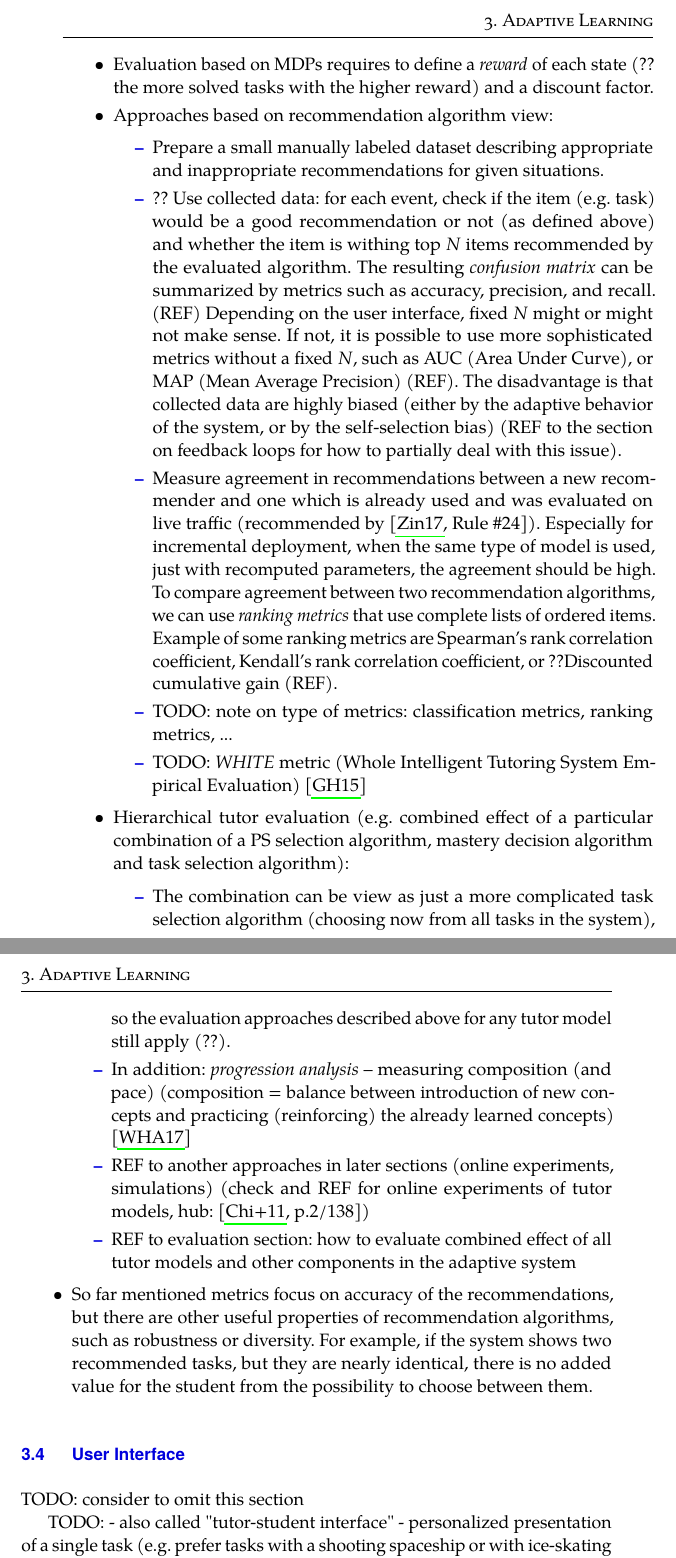
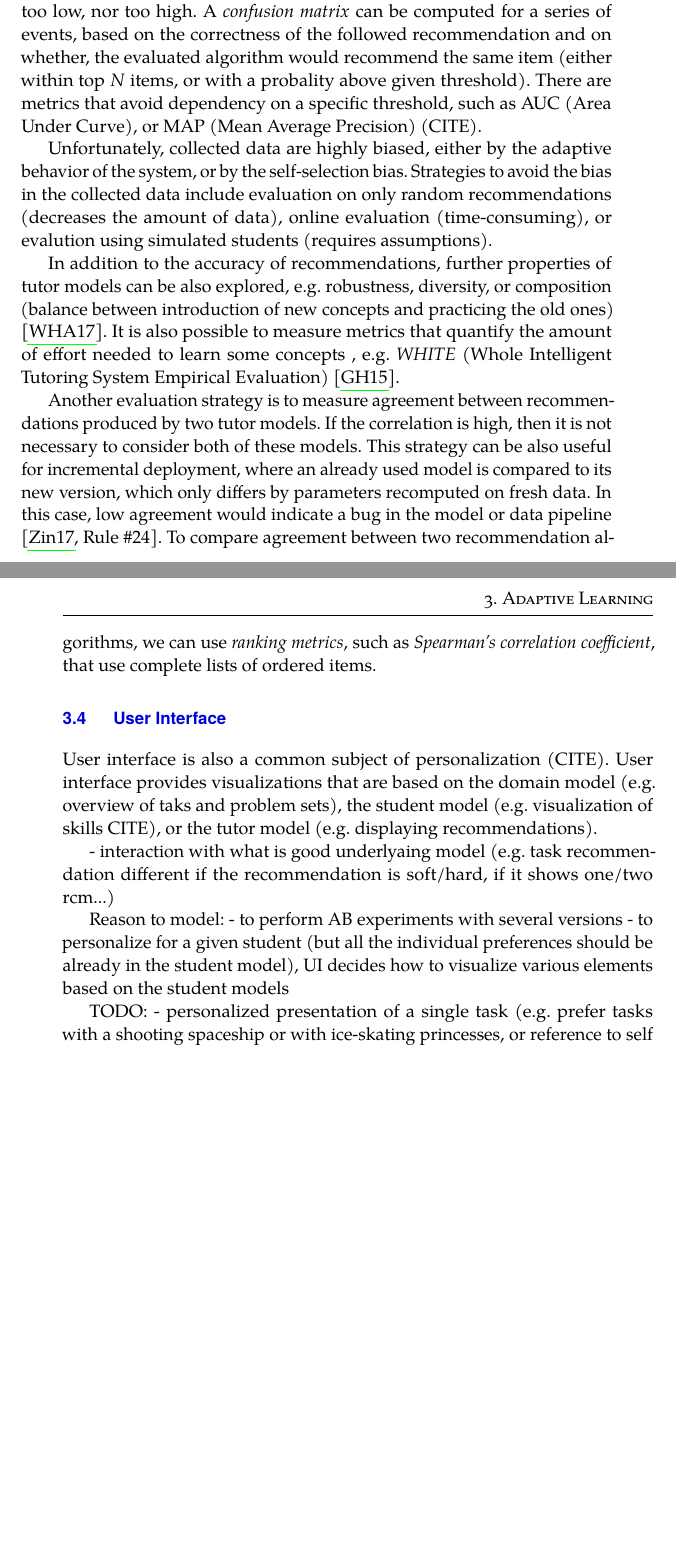
Before and after one commit to effa/flocs-thesis, a LaTeX thesis (thesis.tex, which reads 03-adaptive-learning.tex): two parts of pages 37 and 38 of 93 before the commit and two parts of pages 36 and 37 of 93 after it, joined at a grey line, cut at the place of the change, the shorter picture padded with empty space. Compiled offline with pdfLaTeX.

Commit message:
Refine evaluation of tutor models

```diff
--- a/03-adaptive-learning.tex
+++ b/03-adaptive-learning.tex
@@ -1918,60 +1899,0 @@ which is call \emph{$\epsilon$-greedy strategy}.
-\item Evaluation based on MDPs requires to define a \emph{reward} of each state
-  (?? the more solved tasks with the higher reward) and a discount factor.
-
-\item Approaches based on recommendation algorithm view:
-\begin{itemize}
-\item Prepare a small manually labeled dataset describing appropriate and
-  inappropriate recommendations for given situations.
-\item ?? Use collected data: for each event, check if the item (e.g. task)
-  would be a good recommendation or not (as defined above)
-  and whether the item is withing top $N$ items recommended by the evaluated
-  algorithm. The resulting \emph{confusion matrix} can be summarized
-  by metrics such as accuracy, precision, and recall. (REF)
-  Depending on the user interface, fixed $N$ might or might not make sense.
-  If not, it is possible to use more sophisticated metrics without a fixed $N$,
-  such as AUC (Area Under Curve), or MAP (Mean Average Precision) (REF).
-  % TODO: or DCG?
-  The disadvantage is that collected data are highly biased (either by the
-  adaptive behavior of the system, or by the self-selection bias)
-  (REF to the section on feedback loops for how to partially deal with this issue).
-\item Measure agreement in recommendations between a new recommender and one
-  which is already used and was evaluated on live traffic (recommended by
-  \cite[][Rule \#24]{google-ml-rules}). Especially for incremental deployment,
-  when the same type of model is used, just with recomputed parameters,
-  the agreement should be high.
-  To compare agreement between two recommendation algorithms, we can use
-  \emph{ranking metrics} that use complete lists of ordered items.
-  Example of some ranking metrics are Spearman's rank correlation coefficient,
-  Kendall's rank correlation coefficient, or ??Discounted cumulative gain (REF).
-  % TODO: other ranking metrics (average precision, lift index)?
-\item TODO: note on type of metrics: classification metrics, ranking metrics, ...
-\item TODO: \emph{WHITE} metric (Whole Intelligent Tutoring System Empirical Evaluation)
-  \cite{evaluation-leopard}
-\end{itemize}
-
-\item Hierarchical tutor evaluation (e.g. combined effect of a particular combination
-  of a PS selection algorithm, mastery decision algorithm and task selection algorithm):
-\begin{itemize}
-\item The combination can be view as just a more complicated task selection algorithm
-  (choosing now from all tasks in the system), so the evaluation approaches described
-  above for any tutor model still apply (??).
-\item In addition: \emph{progression analysis} -- measuring composition (and pace)
-  (composition = balance between introduction of new concepts and practicing (reinforcing) the already learned concepts) \cite{progression-analysis}
-\item REF to another approaches in later sections (online experiments, simulations)
-  (check and REF for online experiments of tutor models,
-  hub: \cite[p.2/138]{rl-for-tutors-evaluation})
-\item REF to evaluation section: how to evaluate combined effect of all tutor
-  models and other components in the adaptive system
-\end{itemize}
-
-\item %# Beyond simple accuracy
-So far mentioned metrics focus on accuracy of the recommendations,
-but there are other useful properties of recommendation algorithms,
-such as robustness or diversity.
-% TODO: note: but they are more difficult to express/measure,
-% so they are used much less in practice
-For example, if the system shows two recommended tasks,
-but they are nearly identical, there is no added value
-for the student from the possibility to choose between them.
-% ?? TODO: describe also robustness, REF to the relevant research
-\end{itemize}
@@ -1978,13 +1927,133 @@ for the student from the possibility to choose between them.
+recommendations are correct, e.g. if the observed performance was neither too
+low, nor too high.
+%(TODO:check)
+A \emph{confusion matrix} can be computed for a series of events,
+based on the correctness of the followed recommendation and on whether, the
+evaluated algorithm would recommend the same item
+(either within top $N$ items, or with a probality above given threshold).
+% The resulting \emph{confusion matrix} can be summarized by metrics such as
+% accuracy, precision, and recall (CITE).
+%Depending on the user interface, fixed $N$ might or might not make sense. If not,...
+There are metrics that avoid dependency on a specific threshold, such as
+AUC (Area Under Curve), or MAP (Mean Average Precision) (CITE).  % TODO: or DCG?
+
+Unfortunately, collected data are highly biased, either by the
+adaptive behavior of the system, or by the self-selection bias. % TODO:CITE
+% (REF to the section on feedback loops for how to partially deal with this issue).
+% It's possible to use only a ranodmly recommended tasks, but then it limits
+% the amount of evaluation data.
+Strategies to avoid the bias in the collected data include
+evaluation on only random recommendations (decreases the amount of data),
+% TODO: or more generally, correcting/reweighting the distribution of collected
+% data to be uniform (or rather to match expected distribution when the evaluated
+% model would be used?)
+online evaluation (time-consuming),
+or evalution using simulated students (requires assumptions).
+% TODO: REF/CITE (all above).
+% TODO: (check and REF for online experiments of tutor models,
+%  hub: \cite[p.2/138]{rl-for-tutors-evaluation})
+
+% TODO: RL view (briefly)
+
+In addition to the accuracy of recommendations, % (how likely they are good / lead to flow)
+further properties of tutor models can be also explored,
+e.g. robustness, diversity, % TODO:CITE
+or composition (balance between introduction of new concepts and practicing the old ones)
+\cite{progression-analysis}.  % balanced progression, balanced composition.
+It is also possible to measure metrics that quantify the amount of effort needed
+to learn some concepts , e.g. \emph{WHITE} (Whole Intelligent Tutoring System Empirical Evaluation) \cite{evaluation-leopard}.  % TODO: reread and consider to move somewhere else
+
+Another evaluation strategy is to measure agreement between recommendations
+produced by two tutor models. If the correlation is high, then it is not
+necessary to consider both of these models. This strategy can be also useful
+for incremental deployment, where an already used model is compared to its
+new version, which only differs by parameters recomputed on fresh data.
+In this case, low agreement would indicate a bug in the model
+or data pipeline \cite[][Rule \#24]{google-ml-rules}.
+To compare agreement between two recommendation algorithms, we can use
+\emph{ranking metrics}, such as \emph{Spearman's correlation coefficient},
+% \emph{Kendall's rank correlation coefficient}, or ??Discounted cumulative gain (REF).
+% TODO: other ranking metrics (average precision, lift index)?
+that use complete lists of ordered items.
+
+
+
+%\begin{itemize}
+%\item Evaluation should be derived from the long-term objectives (REF).
+%\item Evaluation based on MDPs requires to define a \emph{reward} of each state
+%  (?? the more solved tasks with the higher reward) and a discount factor.
+%\item Approaches based on recommendation algorithm view:
+%\begin{itemize}
+%\item Prepare a small manually labeled dataset describing appropriate and
+%  inappropriate recommendations for given situations.
+%\item ?? Use collected data: (above)
+%\item Measure agreement in recommendations between a new recommender and one
+%  which is already used and was evaluated on live traffic (recommended by
+%  \cite[][Rule \#24]{google-ml-rules}). Especially for incremental deployment,
+%  when the same type of model is used, just with recomputed parameters,
+%  the agreement should be high.
+%  To compare agreement between two recommendation algorithms, we can use
+%  \emph{ranking metrics} that use complete lists of ordered items.
+%  Example of some ranking metrics are Spearman's rank correlation coefficient,
+%  Kendall's rank correlation coefficient, or ??Discounted cumulative gain (REF).
+%  % TODO: other ranking metrics (average precision, lift index)?
+%\item TODO: note on type of metrics: classification metrics, ranking metrics, ...
+%\item TODO: \emph{WHITE} metric (Whole Intelligent Tutoring System Empirical Evaluation)
+%  \cite{evaluation-leopard}
+%\end{itemize}
+%
+%\item Hierarchical tutor evaluation (e.g. combined effect of a particular combination
+%  of a PS selection algorithm, mastery decision algorithm and task selection algorithm):
+%\begin{itemize}
+%\item The combination can be view as just a more complicated task selection algorithm
+%  (choosing now from all tasks in the system), so the evaluation approaches described
+%  above for any tutor model still apply (??).
+%\item In addition: \emph{progression analysis} -- measuring composition (and pace)
+%  (composition = balance between introduction of new concepts and practicing (reinforcing) the already learned concepts) \cite{progression-analysis}
+%\item REF to another approaches in later sections (online experiments, simulations)
+%  (check and REF for online experiments of tutor models,
+%  hub: \cite[p.2/138]{rl-for-tutors-evaluation})
+%\item REF to evaluation section: how to evaluate combined effect of all tutor
+%  models and other components in the adaptive system
+%\end{itemize}
+%
+%\item %# Beyond simple accuracy
+%So far mentioned metrics focus on accuracy of the recommendations,
+%but there are other useful properties of recommendation algorithms,
+%such as robustness or diversity.
+%% TODO: note: but they are more difficult to express/measure,
+%% so they are used much less in practice
+%For example, if the system shows two recommended tasks,
+%but they are nearly identical, there is no added value
+%for the student from the possibility to choose between them.
+%% ?? TODO: describe also robustness, REF to the relevant research
+%\end{itemize}
 
 
 
 \section{User Interface}
 \label{sec:user-interface}
 
-TODO: consider to omit this section
+User interface is also a common subject of personalization (CITE).
+% Not only in ALS, generally in HCI research.
+% NOTE: also called "tutor-student interface"
+User interface provides visualizations that are based on
+the domain model (e.g. overview of taks and problem sets),
+the student model (e.g. visualization of skills CITE),
+or the tutor model (e.g. displaying recommendations).
+% progress towards mastery (= tutor+student model) (progressbar)
+
+- interaction with what is good underlyaing model (e.g. task recommendation
+different if the recommendation is soft/hard, if it shows one/two rcm...)
+
+Reason to model:
+- to perform AB experiments with several versions
+- to personalize for a given student (but all the individual preferences should
+  be already in the student model), UI decides how to visualize various elements
+  based on the student models
+
 
 TODO:
-- also called "tutor-student interface"
 - personalized presentation of a single task
 (e.g. prefer tasks with a shooting spaceship or with ice-skating princesses,
 or reference to self \cite[chapter 9]{its-domain-models})
```
Also changed, not shown: 03-adaptive-learning.tex (93 more changed lines).
